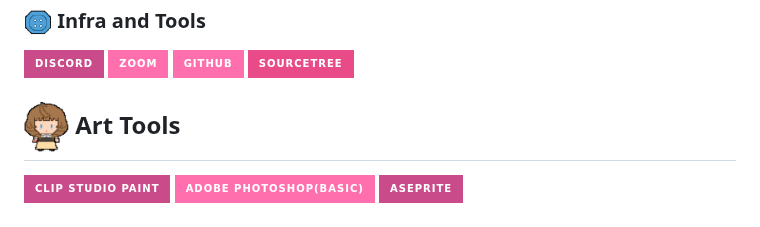
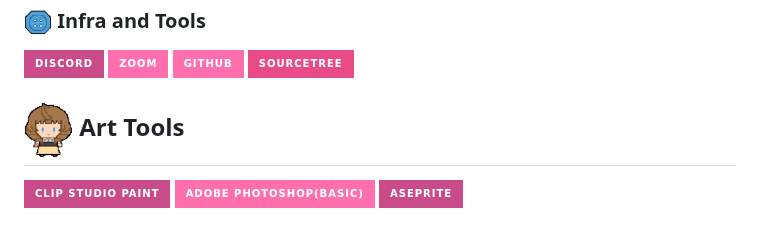
Before and after one commit to sungminjung066-lang/sungminjung066-lang, a Markdown page: README.md, the part around the change. GitHub-like rendering; pictures changed too: assets/Ella_human.png; badges without logos.

Commit message:
엘라 이미지 수정

```diff
--- a/README.md
+++ b/README.md
@@ -12,7 +12,7 @@
 
 ![Discord](https://img.shields.io/badge/Discord-C94B8A?style=for-the-badge&logo=discord&logoColor=white) ![Zoom](https://img.shields.io/badge/ZOOM-FF6FAE?style=for-the-badge&logo=zoom&logoColor=white) ![GitHub](https://img.shields.io/badge/GitHub-FF6FAE?style=for-the-badge&logo=github&logoColor=white) ![SourceTree](https://img.shields.io/badge/SourceTree-E94B88?style=for-the-badge&logo=sourcetree&logoColor=white)
 
-## <img src="assets/Ella_human.png" width="45" align="center" /> Art Tools
+## <img src="assets/Ella_human.png" width="49" align="center" /> Art Tools
 
 ![CLIP%20STUDIO%20PAINT](https://img.shields.io/badge/CLIP%20STUDIO%20PAINT-C94B8A?style=for-the-badge) ![Adobe Photoshop](<https://img.shields.io/badge/Adobe%20Photoshop(Basic)-FF6FAE?style=for-the-badge&logo=adobephotoshop&logoColor=white>) ![Aseprite](https://img.shields.io/badge/Aseprite-C94B8A?style=for-the-badge)
 
```
